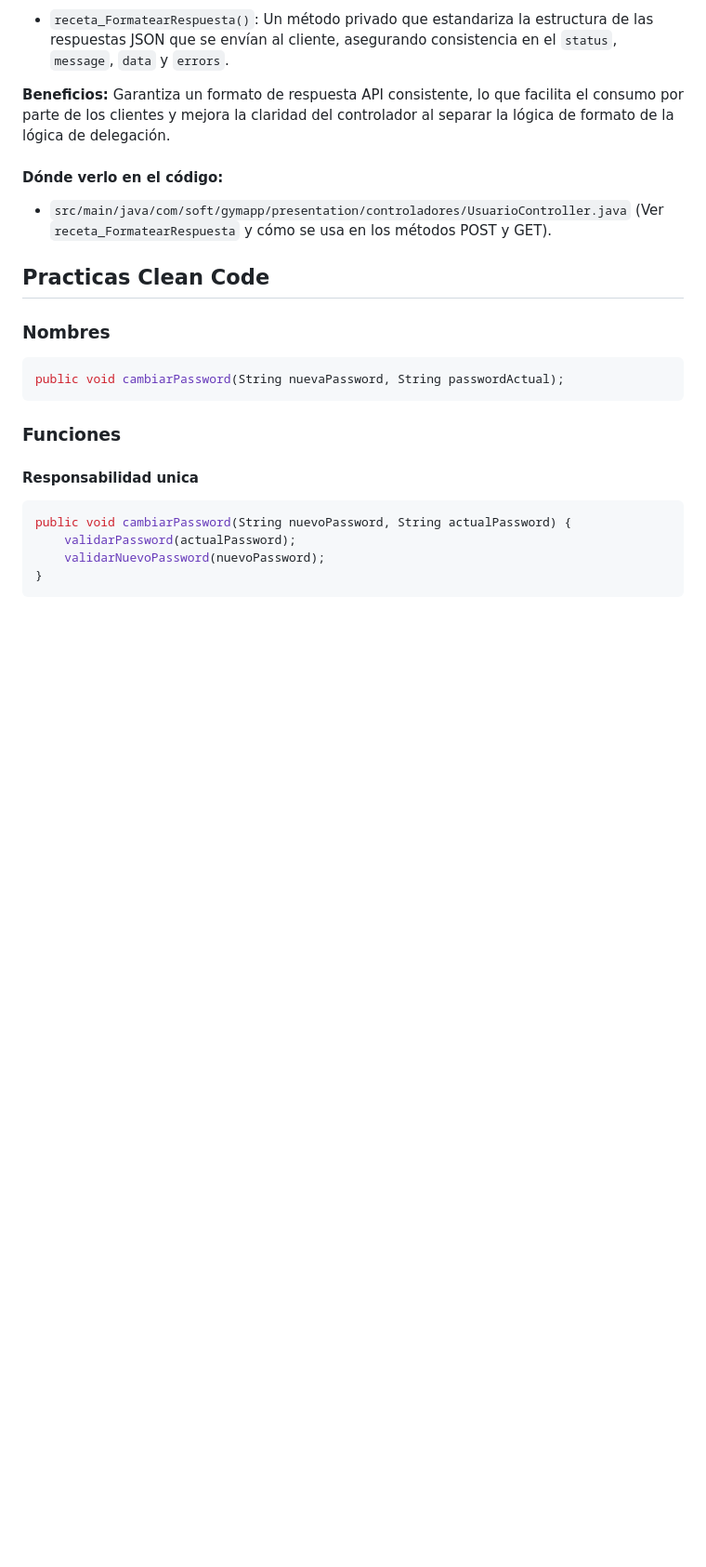
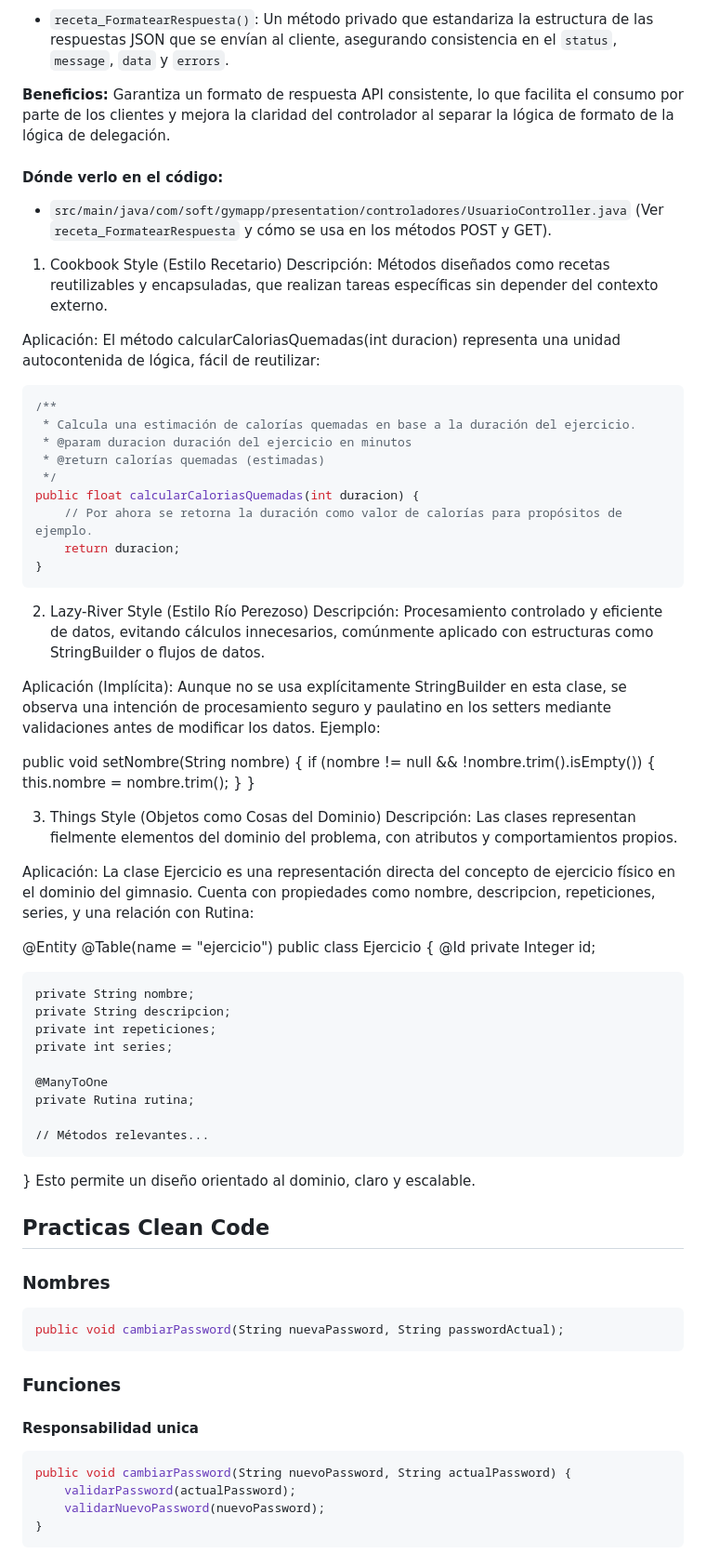
Before and after one commit to ElQuesoHelado/GymApp, a Markdown page: README.md, the part around the change. Shown: that part at 93% size. GitHub-like rendering; blank space fills up the shorter version.

````diff
--- a/README.md
+++ b/README.md
@@ -104,7 +104,58 @@ Aunque la lógica principal se delega al servicio, se ha incluido una pequeña "
 
 #### Dónde verlo en el código:
 * `src/main/java/com/soft/gymapp/presentation/controladores/UsuarioController.java` (Ver `receta_FormatearRespuesta` y cómo se usa en los métodos POST y GET).
+ 1. Cookbook Style (Estilo Recetario)
+Descripción: Métodos diseñados como recetas reutilizables y encapsuladas, que realizan tareas específicas sin depender del contexto externo.
 
+Aplicación:
+El método calcularCaloriasQuemadas(int duracion) representa una unidad autocontenida de lógica, fácil de reutilizar:
+
+```java
+/**
+ * Calcula una estimación de calorías quemadas en base a la duración del ejercicio.
+ * @param duracion duración del ejercicio en minutos
+ * @return calorías quemadas (estimadas)
+ */
+public float calcularCaloriasQuemadas(int duracion) {
+    // Por ahora se retorna la duración como valor de calorías para propósitos de ejemplo.
+    return duracion;
+}
+```
+2. Lazy-River Style (Estilo Río Perezoso)
+Descripción: Procesamiento controlado y eficiente de datos, evitando cálculos innecesarios, comúnmente aplicado con estructuras como StringBuilder o flujos de datos.
+
+Aplicación (Implícita):
+Aunque no se usa explícitamente StringBuilder en esta clase, se observa una intención de procesamiento seguro y paulatino en los setters mediante validaciones antes de modificar los datos. Ejemplo:
+
+public void setNombre(String nombre) {
+    if (nombre != null && !nombre.trim().isEmpty()) {
+        this.nombre = nombre.trim();
+    }
+}
+
+3. Things Style (Objetos como Cosas del Dominio)
+Descripción: Las clases representan fielmente elementos del dominio del problema, con atributos y comportamientos propios.
+
+Aplicación:
+La clase Ejercicio es una representación directa del concepto de ejercicio físico en el dominio del gimnasio. Cuenta con propiedades como nombre, descripcion, repeticiones, series, y una relación con Rutina:
+
+@Entity
+@Table(name = "ejercicio")
+public class Ejercicio {
+    @Id
+    private Integer id;
+
+    private String nombre;
+    private String descripcion;
+    private int repeticiones;
+    private int series;
+
+    @ManyToOne
+    private Rutina rutina;
+
+    // Métodos relevantes...
+}
+Esto permite un diseño orientado al dominio, claro y escalable.
 
 ## Practicas Clean Code
 ### Nombres
````
